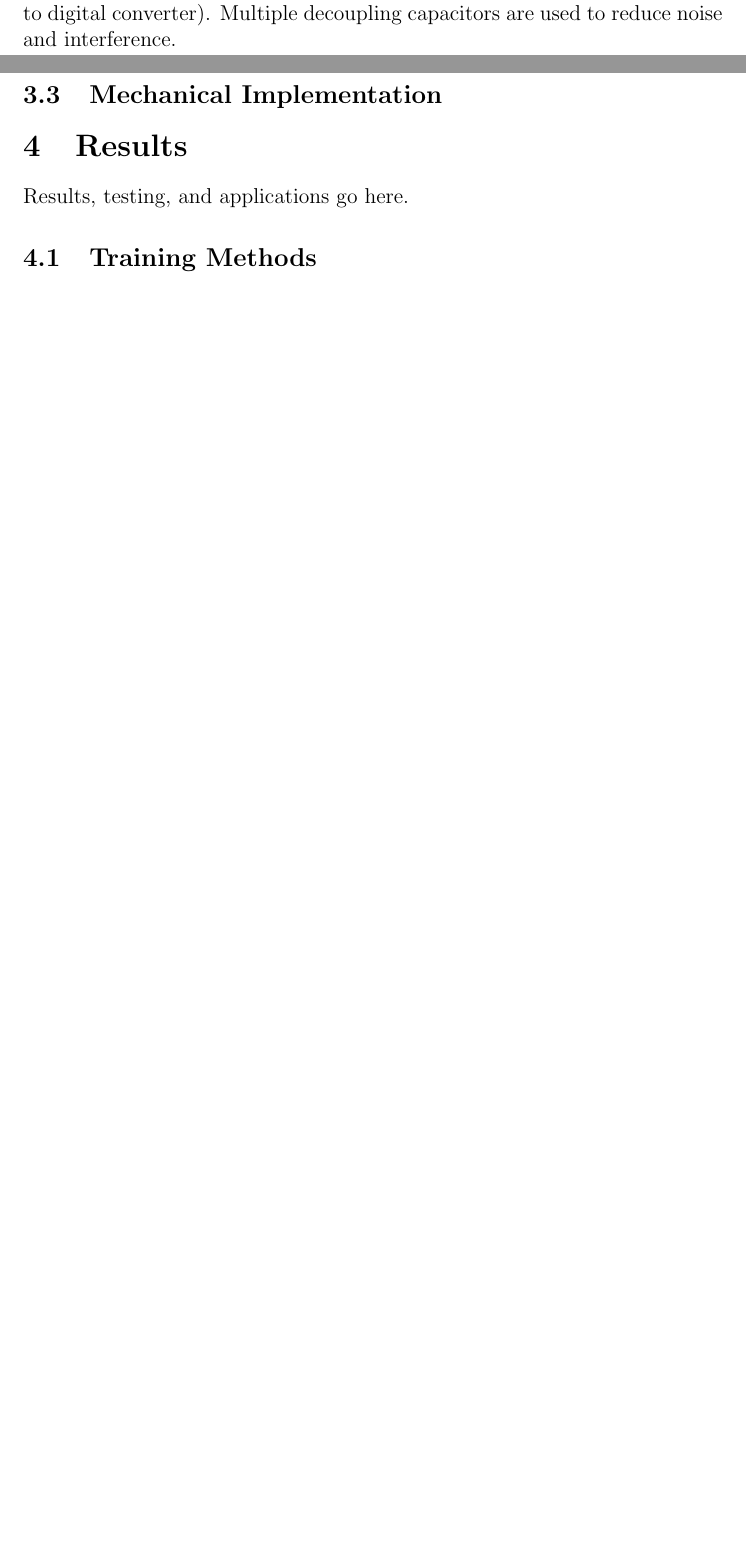
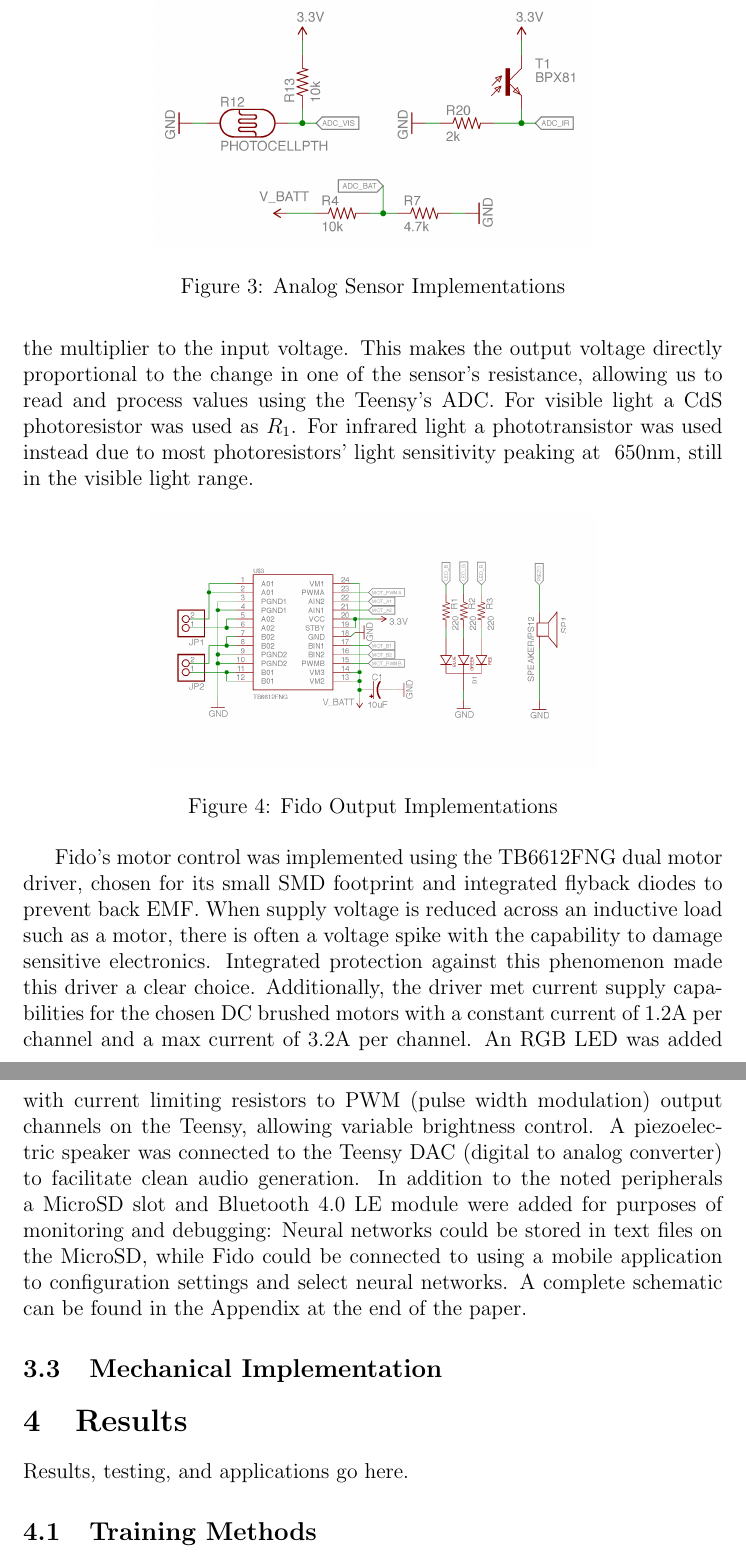
Before and after one commit to FidoProject/Fido, a LaTeX paper (Paper/Paper.tex, which reads Paper/Sections/Hardware.tex): two parts of pages 3 and 4 of 7 before the commit and two parts of pages 4 and 5 of 8 after it, joined at a grey line, cut at the place of the change, the shorter picture padded with empty space. Compiled offline with pdfLaTeX.

Commit message:
work on paper electrical implementation section

```diff
--- a/Paper/Sections/Hardware.tex
+++ b/Paper/Sections/Hardware.tex
@@ -22,6 +22,22 @@ Outputs were similarly chosen: motors allowed Fido to learn movement, a piezoele
 	\caption{Schematic of Microphone Circuit}
 \end{figure}
 
-An electret microphone was chosen as the base sensor to reduce much of complexity traditionally associated with microphones (mainly a polarizing power supply).  A simple amplifier circuit uses an OPA344 operational amplifier to increase voltages to 3.3 volt levels readable by the Teensy ADC (analog to digital converter).  Multiple decoupling capacitors are used to reduce noise and interference.
+An electret microphone was chosen as a sound sensor to reduce much of complexity traditionally associated with microphones (mainly a polarizing power supply).  A simple amplifying circuit uses an OPA344 operational amplifier to increase millivolt level voltages to 3.3 volt levels readable by the Teensy ADC (analog to digital converter).
+
+\begin{figure}[ht]
+	\centering
+	\includegraphics[height=5cm]{Figures/divDiagram.png}
+	\caption{Analog Sensor Implementations}
+\end{figure}
+
+Visible light, infrared light, and battery level sensors were implemented using traditional voltage dividers: the ratio of $R_2$ to $R_1 + R_2$ determined the multiplier to the input voltage.  This makes the output voltage directly proportional to the change in one of the sensor's resistance, allowing us to read and process values using the Teensy's ADC.  For visible light a CdS photoresistor was used as $R_1$.  For infrared light a phototransistor was used instead due to most photoresistors' light sensitivity peaking at ~650nm, still in the visible light range.
+
+\begin{figure}[ht]
+	\centering
+	\includegraphics[height=5cm]{Figures/outDiagram.png}
+	\caption{Fido Output Implementations}
+\end{figure}
+
+Fido's motor control was implemented using the TB6612FNG dual motor driver, chosen for its small SMD footprint and integrated flyback diodes to prevent back EMF.  When supply voltage is reduced across an inductive load such as a motor, there is often a voltage spike with the capability to damage sensitive electronics.  Integrated protection against this phenomenon made this driver a clear choice.  Additionally, the driver met current supply capabilities for the chosen DC brushed motors with a constant current of 1.2A per channel and a max current of 3.2A per channel.  An RGB LED was added with current limiting resistors to PWM (pulse width modulation) output channels on the Teensy, allowing variable brightness control.  A piezoelectric speaker was connected to the Teensy DAC (digital to analog converter) to facilitate clean audio generation.  In addition to the noted peripherals a MicroSD slot and Bluetooth 4.0 LE module were added for purposes of monitoring and debugging: Neural networks could be stored in text files on the MicroSD, while Fido could be connected to using a mobile application to configuration settings and select neural networks.  A complete schematic can be found in the Appendix at the end of the paper.
 
 \subsection{Mechanical Implementation}
```
Also changed, not shown: Paper/Paper.pdf, Paper/Sections/Hardware.tex (4 more changed lines).
